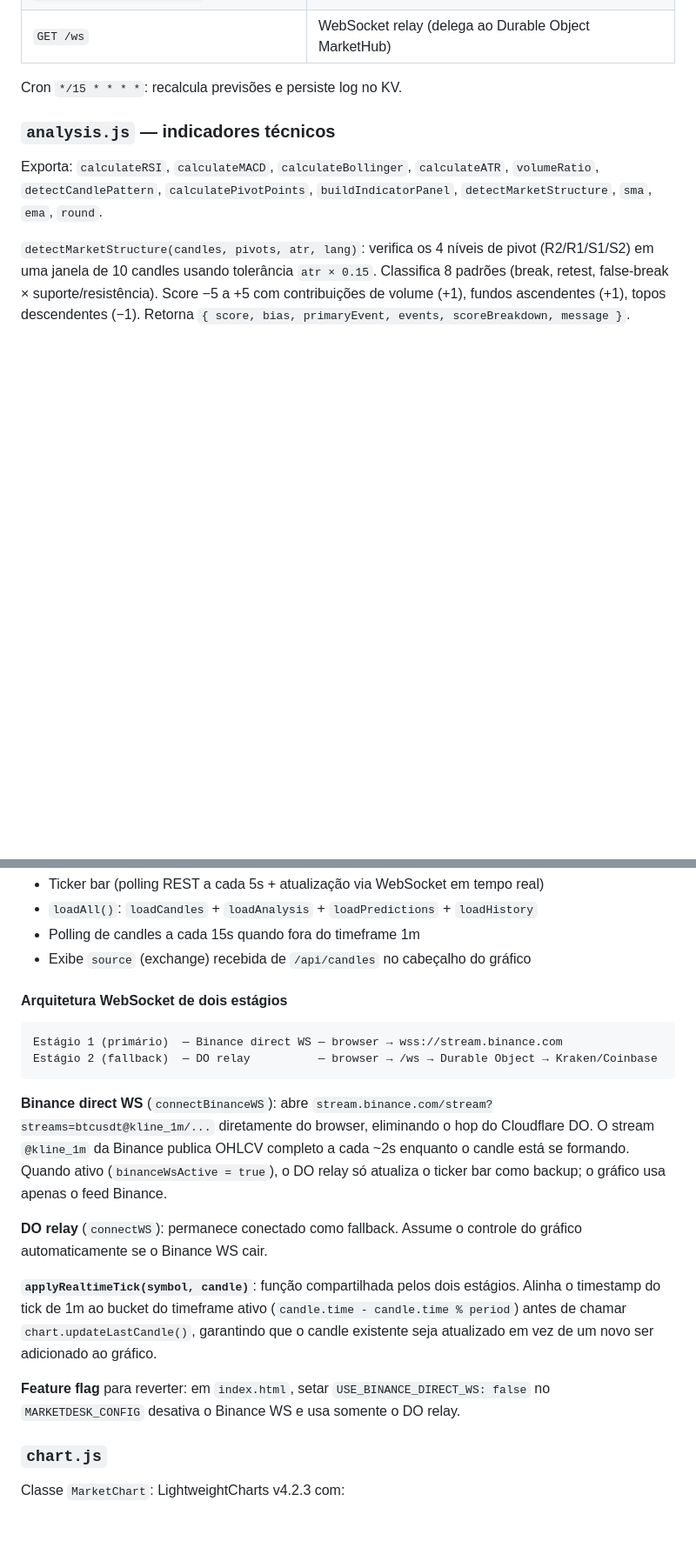
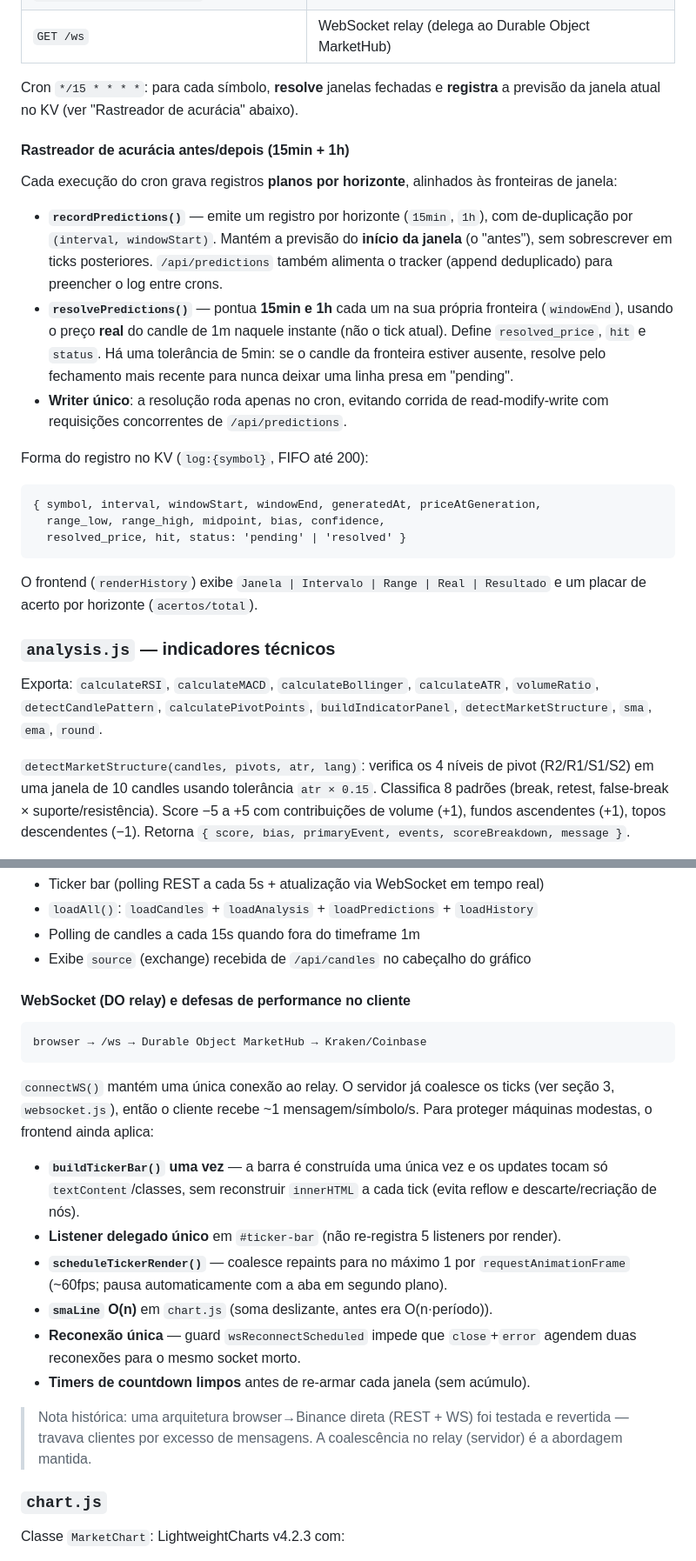
Before and after one commit to demestripaulo/oremetfintech, a Markdown page: marketdesk/DOCUMENTACAO.md, 2 parts joined by grey strips. Shown at 87% size. Rendered like a GitHub page; blank space fills up the shorter version.

Commit message:
docs: update architecture — WS coalescing, accuracy tracker, test counts
- websocket.js: document server-side broadcast coalescing (FLUSH_INTERVAL_MS)
  and idle-DO timer guard as the kept performance approach
- app.js: replace stale two-stage Binance-direct section (reverted) with the
  DO-relay + client-side repaint defenses (build-once ticker, delegated
  listener, rAF coalescing, O(n) SMA, single reconnect, timer cleanup)
- index.js: document the before/after accuracy tracker (recordPredictions /
  resolvePredictions, window alignment, single-writer resolution, KV shape)
- Fix test inventory: 33 tests across 5 files (was 27/3)

Co-Authored-By: Claude Sonnet 4.6 <noreply@anthropic.com>
Claude-Session: https://claude.ai/code/session_01CXXk164vu7437XYtbnwzFp

````diff
--- a/marketdesk/DOCUMENTACAO.md
+++ b/marketdesk/DOCUMENTACAO.md
@@ -79,7 +81,35 @@ Rotas ativas:
 | `GET /api/connectors/news` | Feed de notícias RSS classificado |
 | `GET /ws` | WebSocket relay (delega ao Durable Object MarketHub) |
 
-Cron `*/15 * * * *`: recalcula previsões e persiste log no KV.
+Cron `*/15 * * * *`: para cada símbolo, **resolve** janelas fechadas e **registra**
+a previsão da janela atual no KV (ver "Rastreador de acurácia" abaixo).
+
+#### Rastreador de acurácia antes/depois (15min + 1h)
+
+Cada execução do cron grava registros **planos por horizonte**, alinhados às
+fronteiras de janela:
+
+- **`recordPredictions()`** — emite um registro por horizonte (`15min`, `1h`),
+  com de-duplicação por `(interval, windowStart)`. Mantém a previsão do **início
+  da janela** (o "antes"), sem sobrescrever em ticks posteriores. `/api/predictions`
+  também alimenta o tracker (append deduplicado) para preencher o log entre crons.
+- **`resolvePredictions()`** — pontua **15min e 1h** cada um na sua própria
+  fronteira (`windowEnd`), usando o preço **real** do candle de 1m naquele
+  instante (não o tick atual). Define `resolved_price`, `hit` e `status`. Há uma
+  tolerância de 5min: se o candle da fronteira estiver ausente, resolve pelo
+  fechamento mais recente para nunca deixar uma linha presa em "pending".
+- **Writer único**: a resolução roda apenas no cron, evitando corrida de
+  read-modify-write com requisições concorrentes de `/api/predictions`.
+
+Forma do registro no KV (`log:{symbol}`, FIFO até 200):
+```
+{ symbol, interval, windowStart, windowEnd, generatedAt, priceAtGeneration,
+  range_low, range_high, midpoint, bias, confidence,
+  resolved_price, hit, status: 'pending' | 'resolved' }
+```
+
+O frontend (`renderHistory`) exibe `Janela | Intervalo | Range | Real | Resultado`
+e um placar de acerto por horizonte (`acertos/total`).
 
 ### `analysis.js` — indicadores técnicos
 
@@ -148,20 +190,32 @@ Controller principal. Gerencia:
 - Polling de candles a cada 15s quando fora do timeframe 1m
 - Exibe `source` (exchange) recebida de `/api/candles` no cabeçalho do gráfico
 
-#### Arquitetura WebSocket de dois estágios
+#### WebSocket (DO relay) e defesas de performance no cliente
 
 ```
-Estágio 1 (primário)  — Binance direct WS — browser → wss://stream.binance.com
-Estágio 2 (fallback)  — DO relay          — browser → /ws → Durable Object → Kraken/Coinbase
+browser → /ws → Durable Object MarketHub → Kraken/Coinbase
 ```
 
-**Binance direct WS** (`connectBinanceWS`): abre `stream.binance.com/stream?streams=btcusdt@kline_1m/...` diretamente do browser, eliminando o hop do Cloudflare DO. O stream `@kline_1m` da Binance publica OHLCV completo a cada ~2s enquanto o candle está se formando. Quando ativo (`binanceWsActive = true`), o DO relay só atualiza o ticker bar como backup; o gráfico usa apenas o feed Binance.
+`connectWS()` mantém uma única conexão ao relay. O servidor já coalesce os ticks
+(ver seção 3, `websocket.js`), então o cliente recebe ~1 mensagem/símbolo/s. Para
+proteger máquinas modestas, o frontend ainda aplica:
 
-**DO relay** (`connectWS`): permanece conectado como fallback. Assume o controle do gráfico automaticamente se o Binance WS cair.
+- **`buildTickerBar()` uma vez** — a barra é construída uma única vez e os updates
+  tocam só `textContent`/classes, sem reconstruir `innerHTML` a cada tick (evita
+  reflow e descarte/recriação de nós).
+- **Listener delegado único** em `#ticker-bar` (não re-registra 5 listeners por
+  render).
+- **`scheduleTickerRender()`** — coalesce repaints para no máximo 1 por
+  `requestAnimationFrame` (~60fps; pausa automaticamente com a aba em segundo
+  plano).
+- **`smaLine` O(n)** em `chart.js` (soma deslizante, antes era O(n·período)).
+- **Reconexão única** — guard `wsReconnectScheduled` impede que `close`+`error`
+  agendem duas reconexões para o mesmo socket morto.
+- **Timers de countdown limpos** antes de re-armar cada janela (sem acúmulo).
 
-**`applyRealtimeTick(symbol, candle)`**: função compartilhada pelos dois estágios. Alinha o timestamp do tick de 1m ao bucket do timeframe ativo (`candle.time - candle.time % period`) antes de chamar `chart.updateLastCandle()`, garantindo que o candle existente seja atualizado em vez de um novo ser adicionado ao gráfico.
-
-**Feature flag** para reverter: em `index.html`, setar `USE_BINANCE_DIRECT_WS: false` no `MARKETDESK_CONFIG` desativa o Binance WS e usa somente o DO relay.
+> Nota histórica: uma arquitetura browser→Binance direta (REST + WS) foi testada
+> e revertida — travava clientes por excesso de mensagens. A coalescência no
+> relay (servidor) é a abordagem mantida.
 
 ### `chart.js`
 
````
Also changed, not shown: other parts of marketdesk/DOCUMENTACAO.md (+24 -8 lines).
